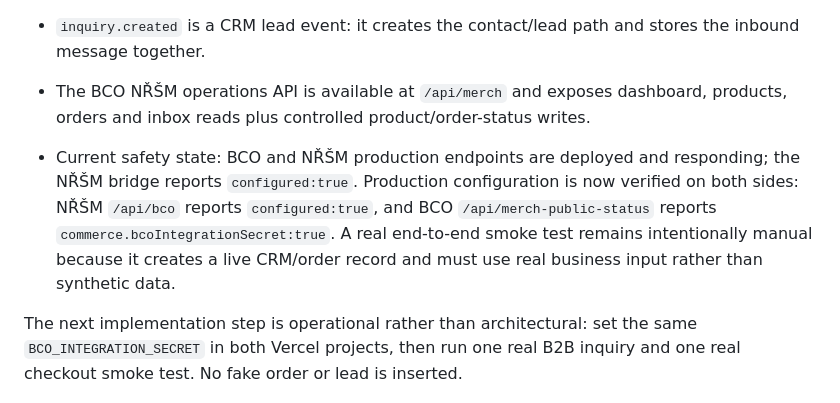
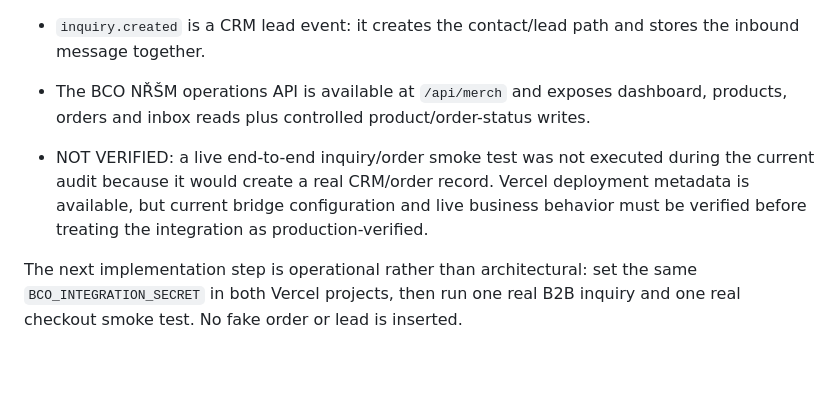
Before and after one commit to lickovci-cpu/Business-Control-ONE-17-MAX-, a Markdown page: docs/WEB_BCO_INTEGRATION.md, the part around the change. Rendered like a GitHub page; blank space fills up the shorter version.

Commit message:
docs: mark live BCO integration state as not verified

```diff
--- a/docs/WEB_BCO_INTEGRATION.md
+++ b/docs/WEB_BCO_INTEGRATION.md
@@ -98,6 +98,6 @@ All three tables have RLS. Browser access is membership-scoped; server ingestion
 - `inquiry.created` is a CRM lead event: it creates the contact/lead path and stores the inbound message together.
 - The BCO NŘŠM operations API is available at `/api/merch` and exposes dashboard, products, orders and inbox reads plus controlled product/order-status writes.
 
-- Current safety state: BCO and NŘŠM production endpoints are deployed and responding; the NŘŠM bridge reports `configured:true`. Production configuration is now verified on both sides: NŘŠM `/api/bco` reports `configured:true`, and BCO `/api/merch-public-status` reports `commerce.bcoIntegrationSecret:true`. A real end-to-end smoke test remains intentionally manual because it creates a live CRM/order record and must use real business input rather than synthetic data.
+- NOT VERIFIED: a live end-to-end inquiry/order smoke test was not executed during the current audit because it would create a real CRM/order record. Vercel deployment metadata is available, but current bridge configuration and live business behavior must be verified before treating the integration as production-verified.
 
 The next implementation step is operational rather than architectural: set the same `BCO_INTEGRATION_SECRET` in both Vercel projects, then run one real B2B inquiry and one real checkout smoke test. No fake order or lead is inserted.
```
